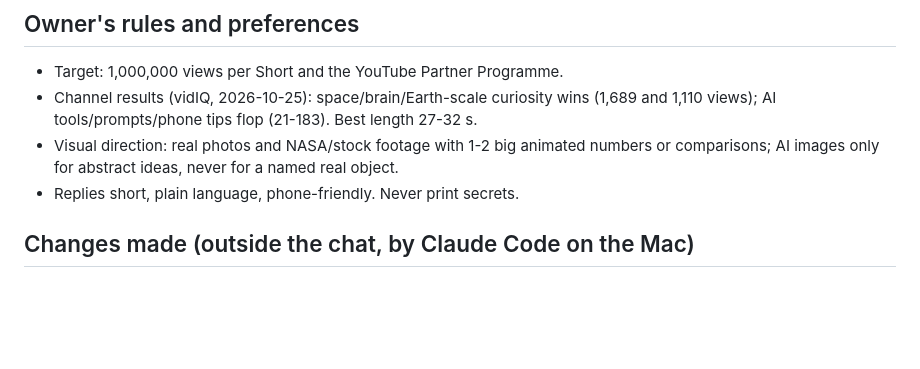
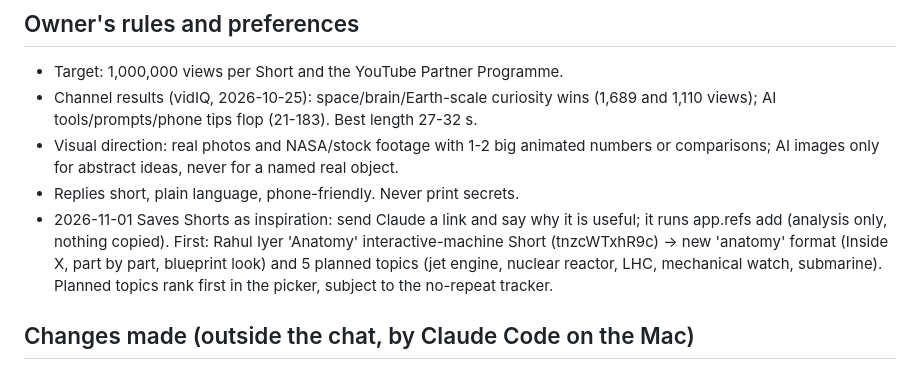
Before and after one commit to bsaisuryacharan/agentshift-shorts, a Markdown page: state/chat/memory.md, the part around the change. Rendered like a GitHub page; blank space fills up the shorter version.

Commit message:
memory: - 2026-11-01 Saves Shorts as inspiration: send Claude a link

```diff
--- a/state/chat/memory.md
+++ b/state/chat/memory.md
@@ -18,6 +18,7 @@
 - Channel results (vidIQ, 2026-10-25): space/brain/Earth-scale curiosity wins (1,689 and 1,110 views); AI tools/prompts/phone tips flop (21-183). Best length 27-32 s.
 - Visual direction: real photos and NASA/stock footage with 1-2 big animated numbers or comparisons; AI images only for abstract ideas, never for a named real object.
 - Replies short, plain language, phone-friendly. Never print secrets.
+- 2026-11-01 Saves Shorts as inspiration: send Claude a link and say why it is useful; it runs app.refs add (analysis only, nothing copied). First: Rahul Iyer 'Anatomy' interactive-machine Short (tnzcWTxhR9c) -> new 'anatomy' format (Inside X, part by part, blueprint look) and 5 planned topics (jet engine, nuclear reactor, LHC, mechanical watch, submarine). Planned topics rank first in the picker, subject to the no-repeat tracker.
 
 ## Changes made (outside the chat, by Claude Code on the Mac)
 - 2026-10-25 vidIQ snapshot (assets/vidiq.json) incl. channel analytics feeds picker and writer; cache is primary, live vidIQ only refreshes it.
```
